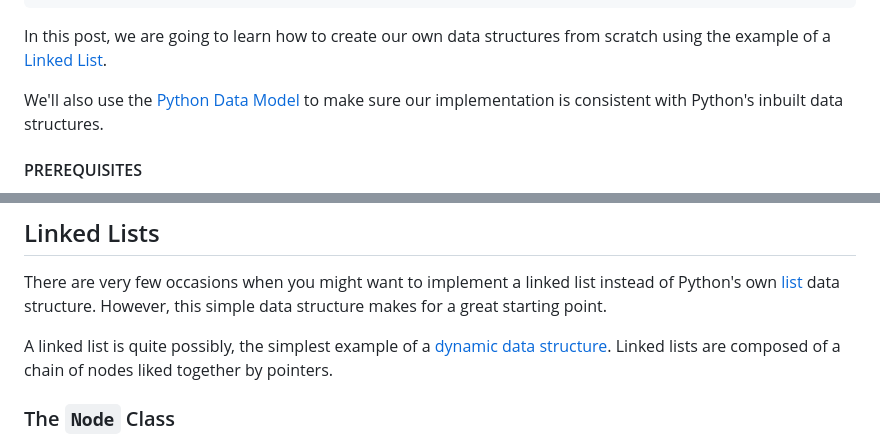
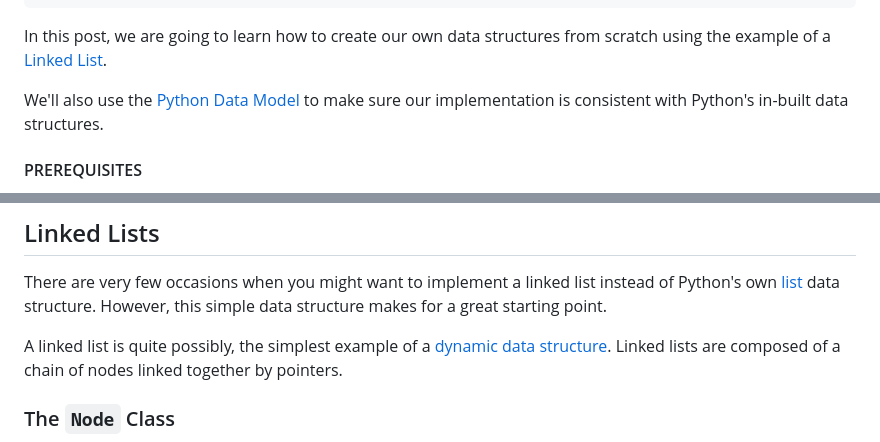
Before and after one commit to paravsingla/parav.in, a Markdown page: content/posts/pythonll.md, 2 parts joined by grey strips. Drawn GitHub-style.

```diff
--- a/content/posts/pythonll.md
+++ b/content/posts/pythonll.md
@@ -17,7 +17,7 @@ comments_off: false
 In this post, we are going to learn how to create our own data structures
 from scratch using the example of a [Linked List](https://en.wikipedia.org/wiki/Linked_list).
 
-We'll also use the [Python Data Model](https://docs.python.org/3/reference/datamodel.html) to make sure our implementation is consistent with Python's inbuilt data structures.
+We'll also use the [Python Data Model](https://docs.python.org/3/reference/datamodel.html) to make sure our implementation is consistent with Python's in-built data structures.
 
 #### PREREQUISITES
 - Familiarity with Python
@@ -31,7 +31,7 @@ We'll also use the [Python Data Model](https://docs.python.org/3/reference/datam
 
 There are very few occasions when you might want to implement a linked list instead of Python's own [list](https://docs.python.org/3/tutorial/datastructures.html#more-on-lists) data structure. However, this simple data structure makes for a great starting point.
 
-A linked list is quite possibly, the simplest example of a [dynamic data structure](https://computer.howstuffworks.com/c27.htm). Linked lists are composed of a chain of nodes liked together by pointers.
+A linked list is quite possibly, the simplest example of a [dynamic data structure](https://computer.howstuffworks.com/c27.htm). Linked lists are composed of a chain of nodes linked together by pointers.
 
 ### The `Node` Class
 
```
